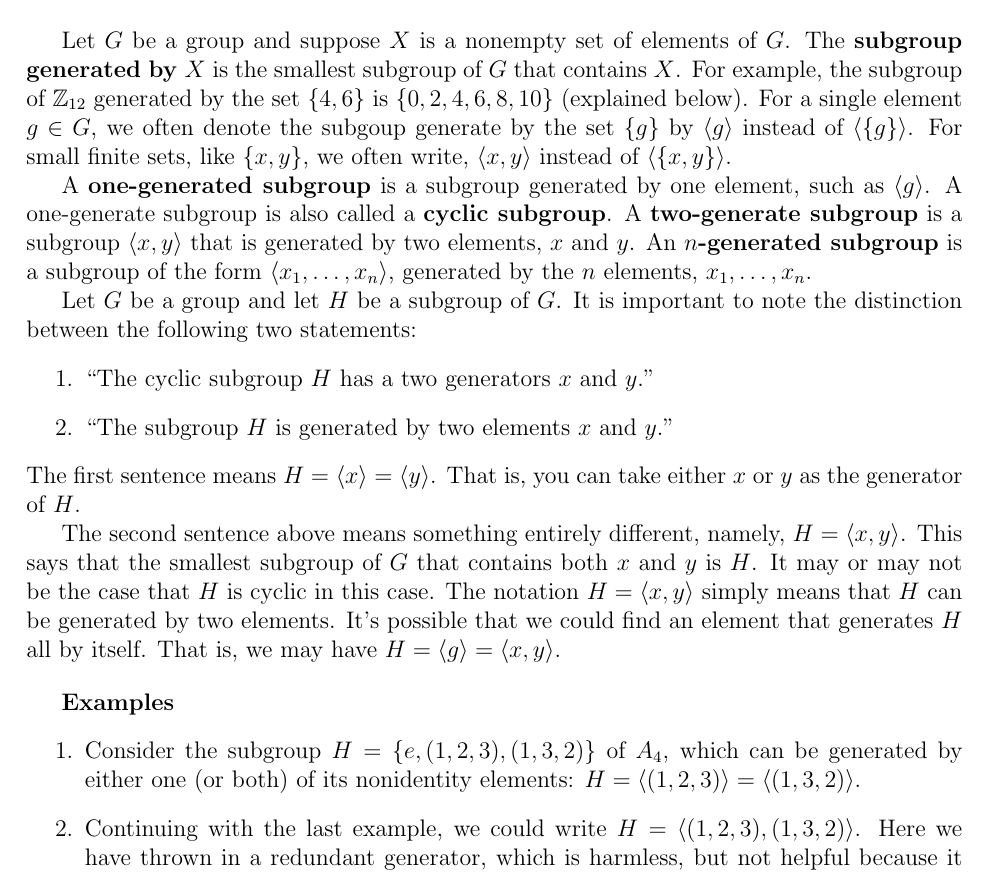
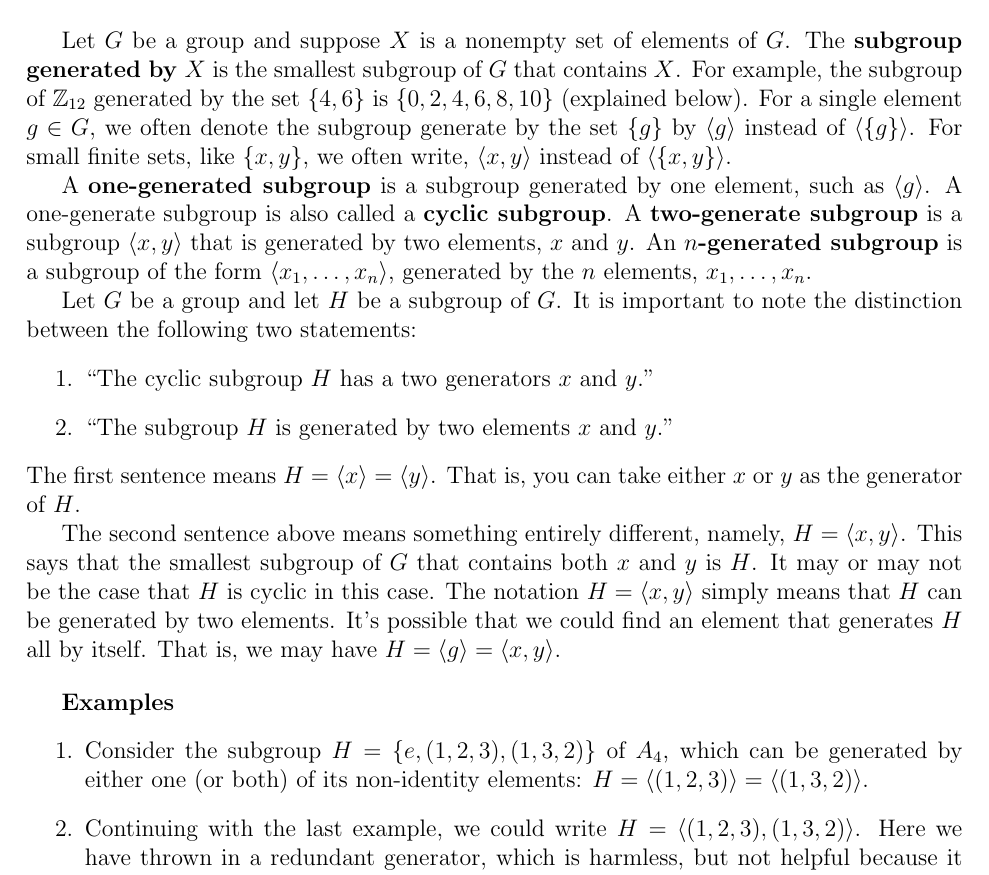
Before and after one commit to YChuan1115/Math301-Fall2014, a LaTeX document (misc/GenerationOfSubgroups.tex): part of the page, cut so that both start at the same text. Compiled offline with LaTeX, dvips and Ghostscript.

Commit message:
fixed typo

```diff
--- a/misc/GenerationOfSubgroups.tex
+++ b/misc/GenerationOfSubgroups.tex
@@ -104,7 +104,7 @@ The {\bf subgroup generated by $X$} is the smallest subgroup of $G$ that
 contains $X$.
 For example, the subgroup of $\Z_{12}$ generated by the set $\{4, 6\}$ is
 $\{0, 2, 4, 6, 8, 10\}$ (explained below).
-For a single element $g \in G$, we often denote the subgoup generate
+For a single element $g \in G$, we often denote the subgroup generate
 by the set $\{g\}$ by $\<g\>$ instead of $\<\{g\}\>$.
 For small finite sets, like $\{x, y\}$, we often write,
 $\<x, y\>$ instead of $\<\{x, y\}\>$.
@@ -141,7 +141,7 @@ may have $H = \<g\> = \<x, y\>$.
 \item
 Consider the subgroup $H = \{e, (1,2,3), (1,3,2)\}$ of $A_4$,
 which can be generated by either one (or both)
-of its nonidentity elements:
+of its non-identity elements:
 $H = \<(1,2,3)\> = \<(1,3,2)\>$.
 
 \item
```
Also changed, not shown: misc/GenerationOfSubgroups.pdf.
